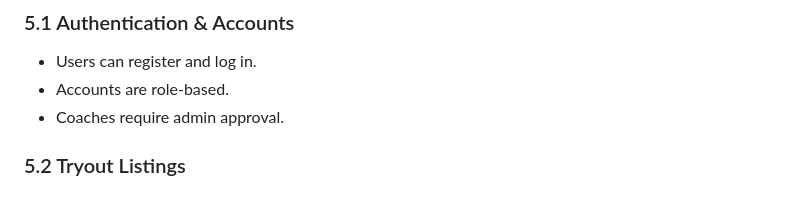
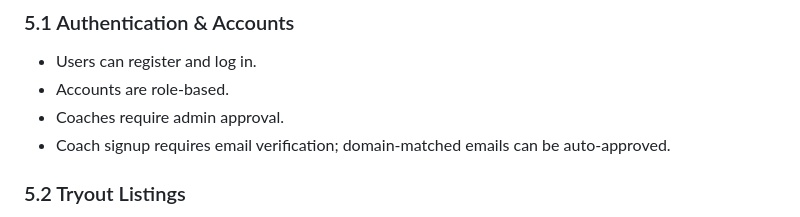
Before and after one commit to eugenelin89/portal, a Markdown page: requirements.md, the part around the change. Rendered like a GitHub page.

```diff
--- a/requirements.md
+++ b/requirements.md
@@ -58,6 +58,7 @@ Build a league-friendly **BC Baseball Transfer Portal** that reduces chaos durin
 - Users can register and log in.
 - Accounts are role-based.
 - Coaches require admin approval.
+- Coach signup requires email verification; domain-matched emails can be auto-approved.
 
 ### 5.2 Tryout Listings
 - Teams can post tryout dates, locations, and registration links.
```
Also changed, not shown: readme.md (+2 -0 lines), setup.md (+3 -0 lines).
